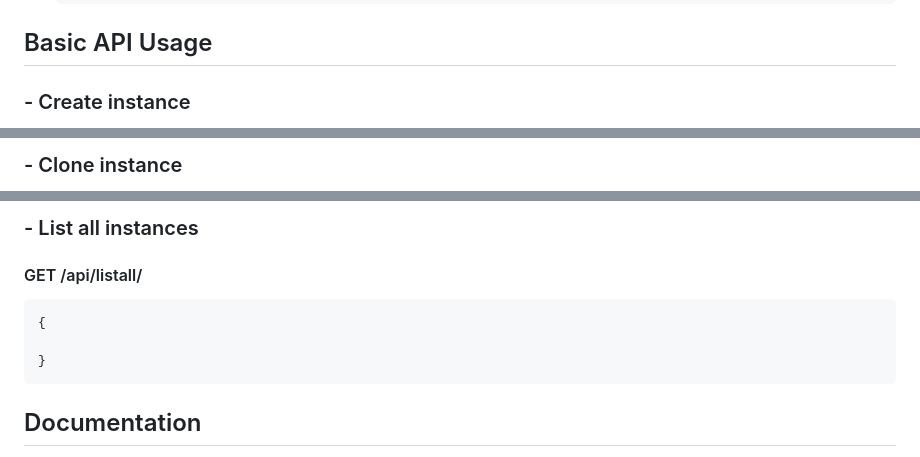
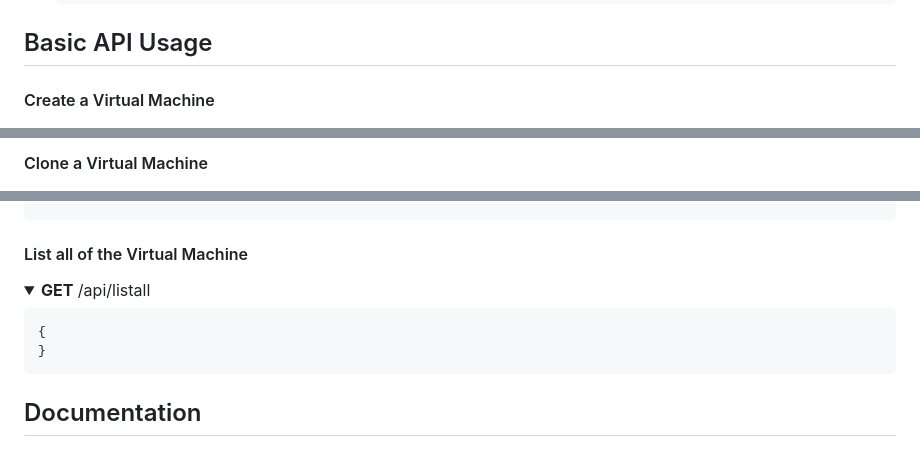
Before and after one commit to kumandra/vinsta, a Markdown page: README.md, 3 parts joined by grey strips. GitHub-like rendering; folded sections open.

````diff
--- a/README.md
+++ b/README.md
@@ -52,5 +52,5 @@ Vinsta empowers you to automate the provisioning, configuration, and management
 
 ## Basic API Usage
 
-### - Create instance
+#### Create a Virtual Machine
 
@@ -71,3 +73,3 @@ Vinsta empowers you to automate the provisioning, configuration, and management
 
-### - Clone instance
+#### Clone a Virtual Machine
 
@@ -125,10 +138,11 @@ Vinsta empowers you to automate the provisioning, configuration, and management
 
-### - List all instances
 
-#### GET /api/listall/
+#### List all of the Virtual Machine
+
+<details close="close">
+<summary><b>GET</b> /api/listall</summary>
 
 ```json
 {
-
 }
 ```
````
Also changed, not shown: other parts of README.md (+29 -14 lines).
